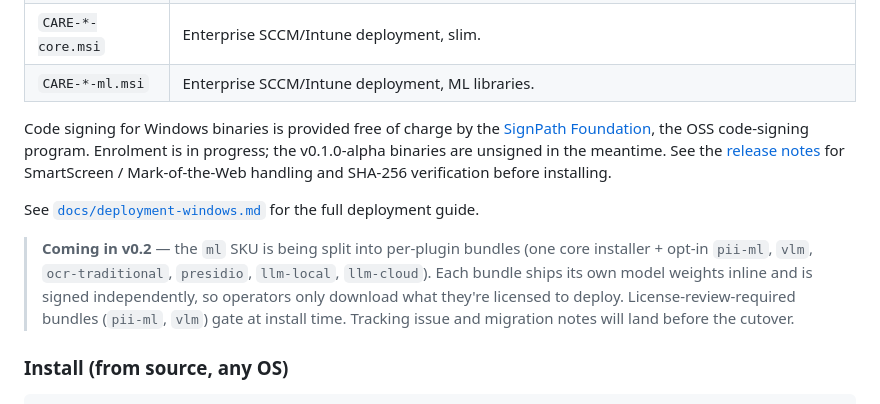
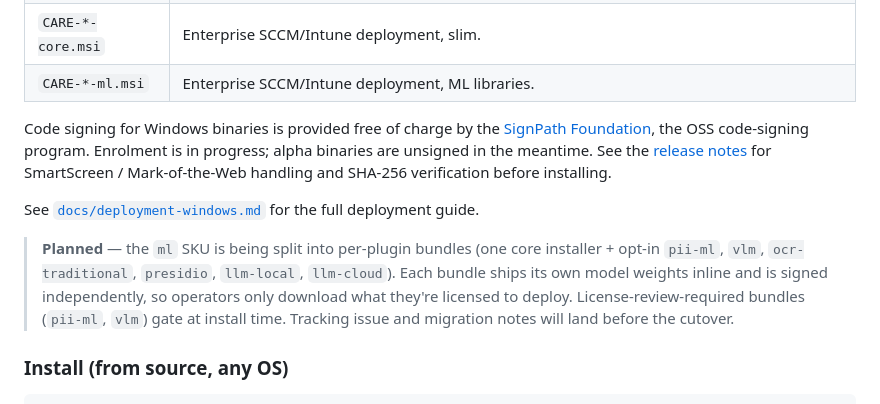
Before and after one commit to AhmedAredah/care, a Markdown page: README.md, the part around the change. Rendered like a GitHub page.

```diff
--- a/README.md
+++ b/README.md
@@ -56,11 +56,11 @@ Download the installer for your environment from the [Releases page](https://git
 | `CARE-*-core.msi`              | Enterprise SCCM/Intune deployment, slim. |
 | `CARE-*-ml.msi`                | Enterprise SCCM/Intune deployment, ML libraries. |
 
-Code signing for Windows binaries is provided free of charge by the [SignPath Foundation](https://signpath.io/foundation), the OSS code-signing program. Enrolment is in progress; the v0.1.0-alpha binaries are unsigned in the meantime. See the [release notes](https://github.com/AhmedAredah/care/releases) for SmartScreen / Mark-of-the-Web handling and SHA-256 verification before installing.
+Code signing for Windows binaries is provided free of charge by the [SignPath Foundation](https://signpath.io/foundation), the OSS code-signing program. Enrolment is in progress; alpha binaries are unsigned in the meantime. See the [release notes](https://github.com/AhmedAredah/care/releases) for SmartScreen / Mark-of-the-Web handling and SHA-256 verification before installing.
 
 See [`docs/deployment-windows.md`](docs/deployment-windows.md) for the full deployment guide.
 
-> **Coming in v0.2** — the `ml` SKU is being split into per-plugin bundles (one core installer + opt-in `pii-ml`, `vlm`, `ocr-traditional`, `presidio`, `llm-local`, `llm-cloud`). Each bundle ships its own model weights inline and is signed independently, so operators only download what they're licensed to deploy. License-review-required bundles (`pii-ml`, `vlm`) gate at install time. Tracking issue and migration notes will land before the cutover.
+> **Planned** — the `ml` SKU is being split into per-plugin bundles (one core installer + opt-in `pii-ml`, `vlm`, `ocr-traditional`, `presidio`, `llm-local`, `llm-cloud`). Each bundle ships its own model weights inline and is signed independently, so operators only download what they're licensed to deploy. License-review-required bundles (`pii-ml`, `vlm`) gate at install time. Tracking issue and migration notes will land before the cutover.
 
 ### Install (from source, any OS)
 
```
Also changed, not shown: .github/release-notes/v0.2.0-alpha.3.md (added, +133 -0 lines).
